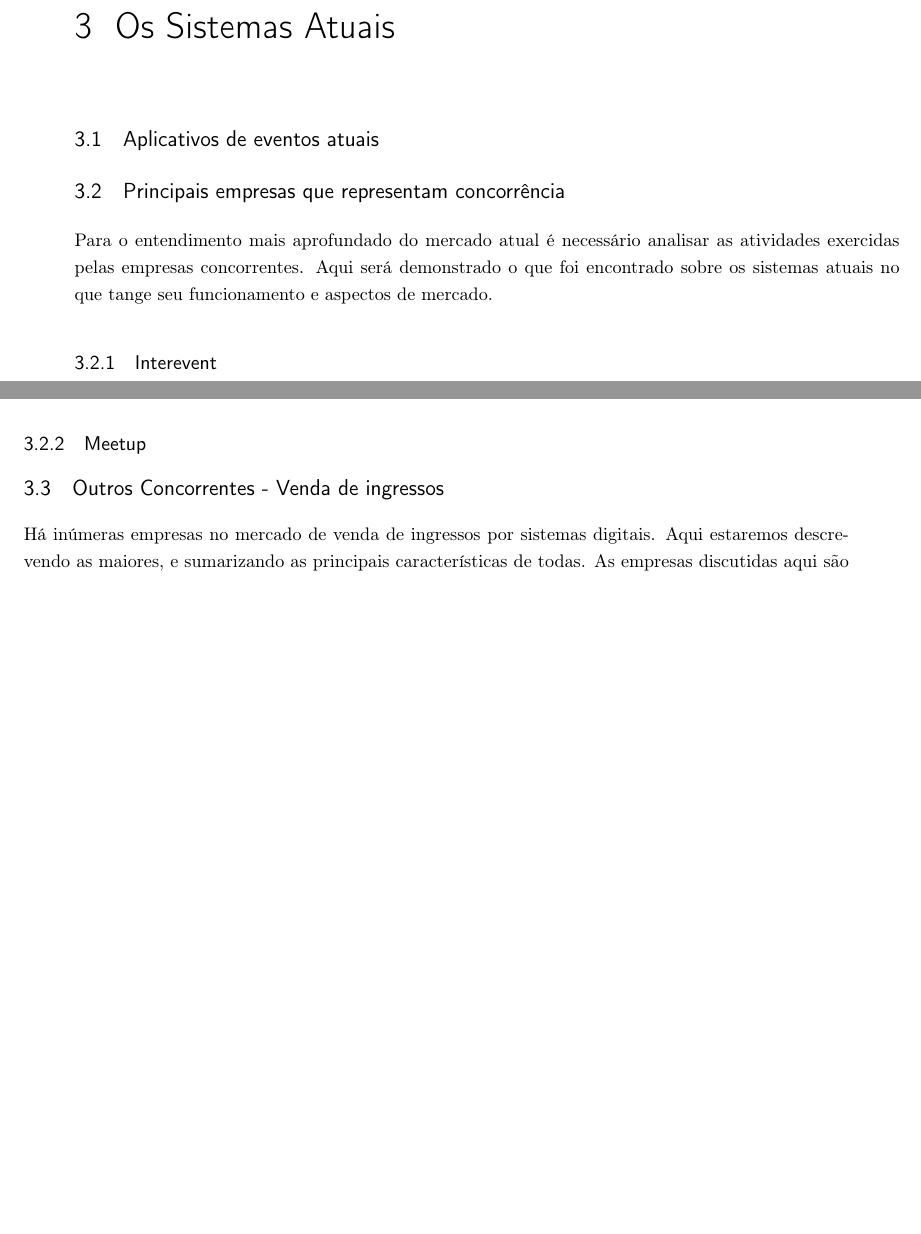
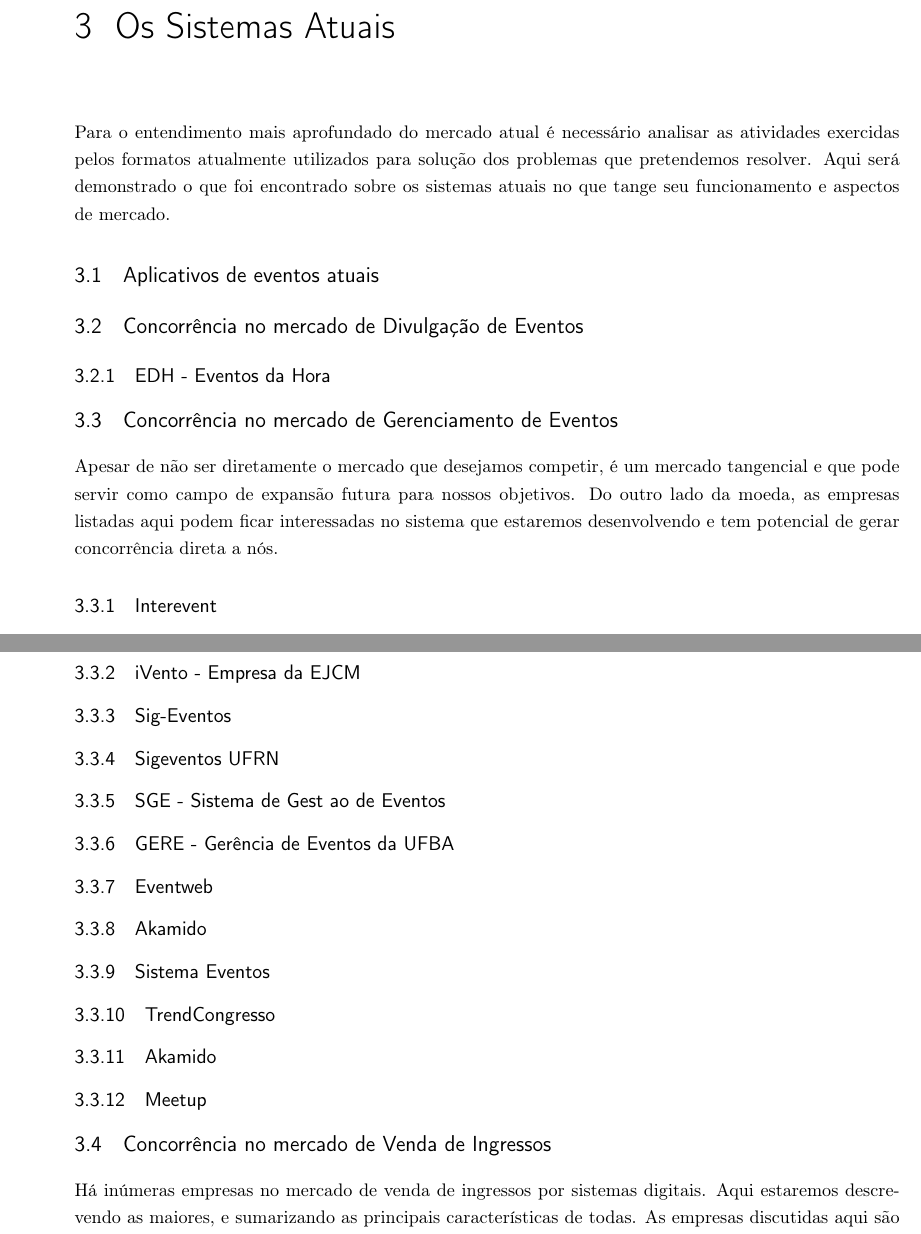
Before and after one commit to konato-events/projeto, a LaTeX thesis (projeto.tex): two parts of pages 16 and 17 of 29 before the commit and two parts of pages 16 and 18 of 31 after it, joined at a grey line, cut so that both start at the same text, the shorter picture padded with empty space. Compiled offline with pdfLaTeX.

Commit message:
Adicionando outros sistemas concorrentes à lista de empresas a analisar. Refs #4

```diff
--- a/projeto.tex
+++ b/projeto.tex
@@ -289,14 +293,21 @@
 
 %%%%%%%%%%%%%%%%%%%%%%%%%%%%%%%%%%%%%%%%%%%%%%%%%%%%%%%%%%%%%%%%%%%%%%%%%%%%%%%%%%%%%%%%%
 \chapter{Os Sistemas Atuais}
+Para o entendimento mais aprofundado do mercado atual é necessário analisar as atividades exercidas pelos formatos atualmente utilizados para solução dos problemas que pretendemos resolver. Aqui será demonstrado o que foi encontrado sobre os sistemas atuais no que tange seu funcionamento e aspectos de mercado.
 
 %%%%%%%%%%%%%%%%%%%%%%%%%%%%%%%%%%%%%%%%%%%%%%%%%%%%%%%%%%%%%%%%%%%%%%%%%%%%%%%%%%%%%%%%%
 \section{Aplicativos de eventos atuais}
 % Falar que aparentemente só eventos de TI tem aplicativos, sobre a precariedade, sobre as informacoes fornecidas, citar exemplos, etc
 
+\section{Concorrência no mercado de Divulgação de Eventos}
+%todo colocar um brief aqui
+
+\subsection{EDH - Eventos da Hora}
+
 %%%%%%%%%%%%%%%%%%%%%%%%%%%%%%%%%%%%%%%%%%%%%%%%%%%%%%%%%%%%%%%%%%%%%%%%%%%%%%%%%%%%%%%%%
-\section{Principais empresas que representam concorrência}
-Para o entendimento mais aprofundado do mercado atual é necessário analisar as atividades exercidas pelas empresas concorrentes. Aqui será demonstrado o que foi encontrado sobre os sistemas atuais no que tange seu funcionamento e aspectos de mercado.
+\section{Concorrência no mercado de Gerenciamento de Eventos}
+Apesar de não ser diretamente o mercado que desejamos competir, é um mercado tangencial e que pode servir como campo de expansão futura para nossos objetivos. Do outro lado da moeda, as empresas listadas aqui podem ficar interessadas no sistema que estaremos desenvolvendo e tem potencial de gerar concorrência direta a nós.
+%todo: organizar as empresas por tamanho/relevância ou em ordem alfabética, e deixar a ordenação explícita no texto
 
 \subsection{Interevent}
 \subsubsection*{Tecnologia e serviços oferecidos}
@@ -329,12 +340,23 @@
 
 Há a necessidade de entrevistar outros usuários e/ou organizadores de eventos clientes da Interevent a fim de coletar feedbacks positivos e de outros pontos de vista. No entanto, inicialmente a empresa é tida como concorrência distante visto que não objetivamos atuar na mesma área, e nas áreas em que poderíamos concorrer diretamente ela possui deficiências técnicas graves - como o hotsite, por exemplo.
 
+
+\subsection{iVento - Empresa da EJCM}
+\subsection{Sig-Eventos}
+\subsection{Sigeventos UFRN}
+\subsection{SGE - Sistema de Gest~ao de Eventos}
+\subsection{GERE - Gerência de Eventos da UFBA}
+\subsection{Eventweb}
+\subsection{Akamido}
+\subsection{Sistema Eventos}
+\subsection{TrendCongresso}
+\subsection{Akamido}
 \subsection{Meetup}
-% TODO
 
 
-\section{Outros Concorrentes - Venda de ingressos}
+\section{Concorrência no mercado de Venda de Ingressos}
 Há inúmeras empresas no mercado de venda de ingressos por sistemas digitais. Aqui estaremos descrevendo as maiores, e sumarizando as principais características de todas. As empresas discutidas aqui são voltadas para o mercado de eventos de pequeno e médio porte, principalmente. Para eventos maiores, empresas como a TicketMaster e Ingresso.com dominam o mercado (internacional e nacional, respectivamente). As companhias citadas abaixo surgiram para preencher a lacuna dos eventos menores, e aqueles de maior porte estão muito fora do escopo do nosso projeto.
+%todo: organizar as empresas por tamanho/relevância ou em ordem alfabética, e deixar a ordenação explícita no texto
 
 \subsection{Sympla}
 
```
Also changed, not shown: projeto.pdf, projeto.tex (7 more changed lines).
